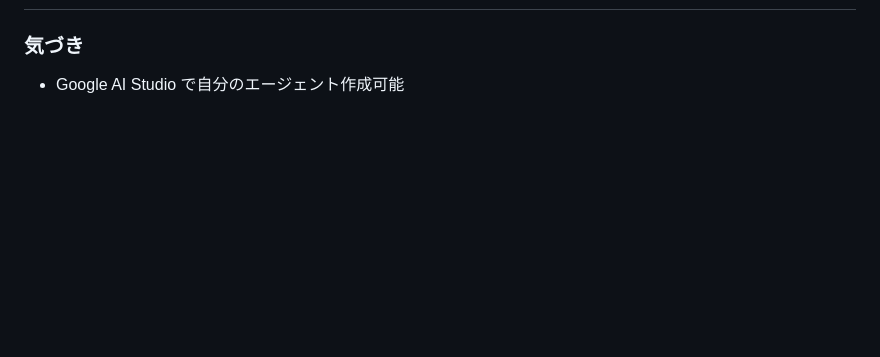
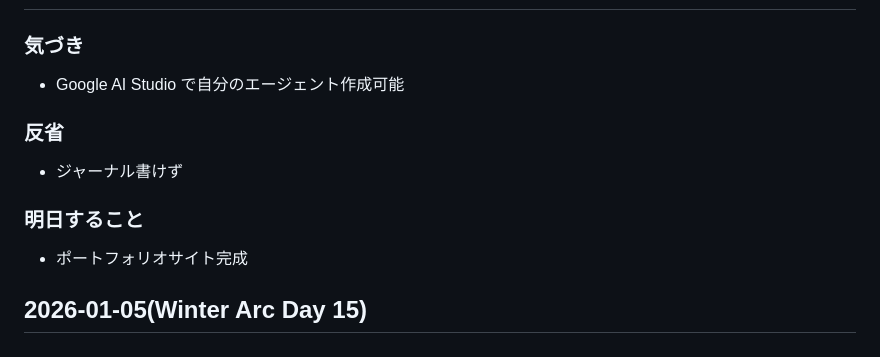
Before and after one commit to Shinichiro2022/qc-kentei-2kyu-study, a Markdown page: winter_arc/journal.md, the part around the change. Drawn GitHub-style; blank space fills up the shorter version.

Commit message:
15日目

```diff
--- a/winter_arc/journal.md
+++ b/winter_arc/journal.md
@@ -184,3 +184,12 @@
 ## 2026-01-04(Winter Arc Day 14)
 ### 気づき
 - Google AI Studio で自分のエージェント作成可能
+
+### 反省
+- ジャーナル書けず
+
+### 明日すること
+- ポートフォリオサイト完成
+
+
+## 2026-01-05(Winter Arc Day 15)
```
